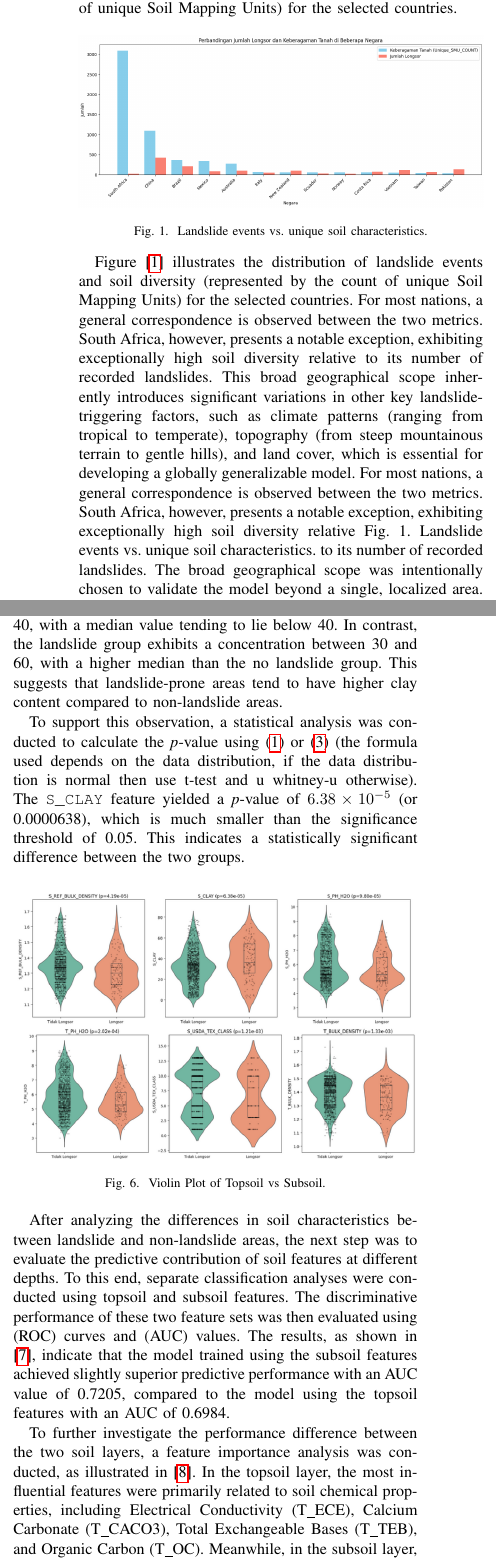
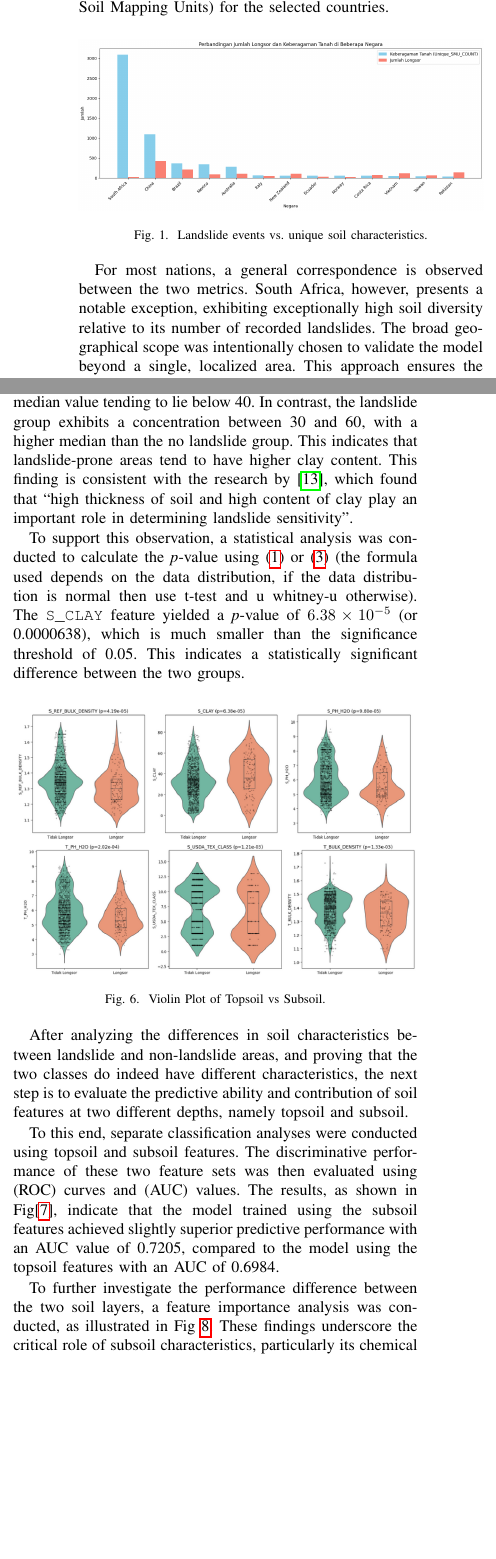
Before and after one commit to ivy799/Data-Mining-Paper, a LaTeX paper (IEEE-conference-template-062824.tex, which reads sections/method/method.tex, sections/result/result.tex): two parts of the columns of pages 2 and 5 of 8, joined at a grey line, cut so that both start at the same text, the shorter picture padded with empty space. Compiled offline with pdfLaTeX; a missing font is replaced by an installed copy or a similar font; a LaTeX package or settings file that is missing is left out.

Commit message:
Refactor LaTeX document for clarity and consistency
- Updated bibliography entries for better organization and removed duplicates.
- Improved figure references for clarity in the discussion and results sections.
- Enhanced the introduction to clarify the focus on topsoil and subsoil characteristics.
- Revised methodology section for better flow and clarity in data integration and preprocessing steps.
- Adjusted results section to emphasize the predictive contributions of soil features at different depths.
- Improved overall formatting and consistency in figure and table references throughout the document.

```diff
--- a/sections/method/method.tex
+++ b/sections/method/method.tex
@@ -4,7 +4,7 @@
 
 
 \subsection{Study Area}
-The data used in this study was acquired from 13 countries across five continents: Australia, Brazil, China, Costa Rica, Ecuador, Italy, Mexico, New Zealand, Norway, Pakistan, South Africa, Taiwan, and Vietnam. The selection of these nations was guided by two primary criteria: a significant diversity of soil types , as indexed by the Harmonized World Soil Database (HWSD) and a high frequency of recorded landslides between 2006 and 2017, as documented in NASA’s Global Landslide Catalog (GLC). Figure [1] illustrates the distribution of landslide events and soil diversity (represented by the count of unique Soil Mapping Units) for the selected countries.
+The data used in this study was acquired from 13 countries across five continents: Australia, Brazil, China, Costa Rica, Ecuador, Italy, Mexico, New Zealand, Norway, Pakistan, South Africa, Taiwan, and Vietnam. The selection of these nations was guided by two primary criteria: a significant diversity of soil types , as indexed by the Harmonized World Soil Database (HWSD) and a high frequency of recorded landslides between 2006 and 2017, as documented in NASA’s Global Landslide Catalog (GLC). Fig [\ref{fig:landslide-soil-distribution}] illustrates the distribution of landslide events and soil diversity (represented by the count of unique Soil Mapping Units) for the selected countries.
 
 \begin{figure}[htbp]
     \centerline{\includegraphics[width=\linewidth]{fig1.png}}
@@ -12,8 +12,8 @@ The data used in this study was acquired from 13 countries across five continent
     \label{fig:landslide-soil-distribution}
 \end{figure}
 
-Figure [\ref{fig:landslide-soil-distribution}] illustrates the distribution of landslide events and soil diversity (represented by the count of unique Soil Mapping Units) for the selected countries. For most nations, a general correspondence is observed between the two metrics. South Africa, however, presents a notable exception, exhibiting exceptionally high soil diversity relative to its number of recorded landslides. This broad geographical scope inherently introduces significant variations in other key landslide-triggering factors, such as climate patterns (ranging from tropical to temperate), topography (from steep mountainous terrain to gentle hills), and land cover, which is essential for developing a globally generalizable model. For most nations, a general correspondence is observed between the two metrics. South Africa, however, presents a notable exception, exhibiting exceptionally high soil diversity relative Fig. 1. Landslide events vs. unique soil characteristics. to its number of recorded landslides. The broad geographical scope was intentionally chosen to validate the model beyond a single, localized area. This approach ensures the inclusion of significant variations in key landslide-triggering factors such as diverse climate patterns, topography, and land cover which is essential for developing a more robust and globally generalizable model.
 
+For most nations, a general correspondence is observed between the two metrics. South Africa, however, presents a notable exception, exhibiting exceptionally high soil diversity relative to its number of recorded landslides. The broad geographical scope was intentionally chosen to validate the model beyond a single, localized area. This approach ensures the inclusion of significant variations in key landslide-triggering factors such as diverse climate patterns, topography, and land cover which is essential for developing a more robust and globally generalizable model.
 
 
 
@@ -23,5 +23,5 @@ This study integrates data from three primary sources. Soil characteristics were
 
-\begin{table}[H]Add commentMore actions
+\begin{table}[H]
 \caption{Data Sources and Outputs in the Harmonized World Soil Database}
 \centering
 \begin{tabular}{|c|l|l|l|} % Only 4 columns, not 5
@@ -61,14 +61,14 @@ Historical landslide event data were obtained from the GLC, from which we extrac
 
 \subsection{Method}
 
-The methodology adopted in this study is systematically illustrated in [\ref{fig:research-workflow}]. The research commenced with an extensive literature review on soil characteristics and landslide occurrences to gather relevant data. Subsequently, three distinct datasets were compiled and integrated.
+The methodology adopted in this study is systematically illustrated in Fig[\ref{fig:research-workflow}]. The research commenced with an extensive literature review on soil characteristics and landslide occurrences to gather relevant data. Subsequently, three distinct datasets were compiled and integrated.
 
 \begin{figure}[htbp]
     \centerline{\includegraphics[width=\linewidth]{fig2.png}}
     \caption{research workflow}
     \label{fig:research-workflow}
 \end{figure}
-This integration process was guided by two primary references: the HWSD Technical Report and Instructions and a technical note by D.G. Rossiter, Processing the HWSD Version 1.2 in R. A detailed flowchart of the data integration procedure is presented in [\ref{fig:data-integration-workflow}]. From the study area, a total of 2,210 landslide and non-landslide data, each corresponding to different soil characteristics, were identified.
+This integration process was guided by two primary references: the HWSD Technical Report and Instructions and a technical note by D.G. Rossiter, Processing the HWSD Version 1.2 in R. A detailed flowchart of the data integration procedure is presented in Fig[\ref{fig:data-integration-workflow}]. From the study area, a total of 2,210 landslide and non-landslide data, each corresponding to different soil characteristics, were identified.
 
 \begin{table}[H]
 \caption{Field Availability in Soil Databases (Simplified)}
--- a/sections/result/result.tex
+++ b/sections/result/result.tex
@@ -1,5 +1,5 @@
 \section{Results}
-Analysis of differences in soil characteristics at landslide and non-landslide sites was conducted to evaluate the discriminative potential of the soil features used. This is important to understand whether the features carry enough information to support the machine learning classification process that follows. By comparing the data distribution of soil characteristics in both the landslide and no landslide groups, as illustrated in [\ref{fig:Violin-plot}], it can be observed that the two groups exhibit differences in distribution, although not always significant. Taking the \textit{S\_CLAY} feature as an example which represents the clay content in the subgrade it is evident that the no landslide group shows a data concentration between 20 and 40, with a median value tending to lie below 40. In contrast, the landslide group exhibits a concentration between 30 and 60, with a higher median than the no landslide group. This suggests that landslide-prone areas tend to have higher clay content compared to non-landslide areas.
+Analysis of differences in soil characteristics at landslide and non-landslide sites was conducted to evaluate the discriminative potential of the soil features used. This is important to understand whether the features carry enough information to support the machine learning classification process that follows. By comparing the data distribution of soil characteristics in both the landslide and no landslide groups, as illustrated in Fig[\ref{fig:Violin-plot}], it can be observed that the two groups exhibit differences in distribution, although not always significant. Taking the \textit{S\_CLAY} feature as an example which represents the clay content in the subgrade it is evident that the no landslide group shows a data concentration between 20 and 40, with a median value tending to lie below 40. In contrast, the landslide group exhibits a concentration between 30 and 60, with a higher median than the no landslide group. This indicates that landslide-prone areas tend to have higher clay content. This finding is consistent with the research by \cite{reslt01}, which found that “high thickness of soil and high content of clay play an important role in determining landslide sensitivity”.
 
 To support this observation, a statistical analysis was conducted to calculate the \textit{p}-value using (\ref{eq:t_test}) or (\ref{eq:mann_whitney}) (the formula used depends on the data distribution, if the data distribution is normal then use t-test and u whitney-u otherwise). The \texttt{S\_CLAY} feature yielded a \textit{p}-value of $6.38 \times 10^{-5}$ (or 0.0000638), which is much smaller than the significance threshold of 0.05. This indicates a statistically significant difference between the two groups.
 
@@ -9,9 +9,11 @@ To support this observation, a statistical analysis was conducted to calculate t
     \label{fig:Violin-plot}
 \end{figure}
 
-After analyzing the differences in soil characteristics between landslide and non-landslide areas, the next step was to evaluate the predictive contribution of soil features at different depths. To this end, separate classification analyses were conducted using topsoil and subsoil features. The discriminative performance of these two feature sets was then evaluated using (ROC) curves and (AUC) values. The results, as shown in [\ref{fig:sub-top}], indicate that the model trained using the subsoil features achieved slightly superior predictive performance with an AUC value of 0.7205, compared to the model using the topsoil features with an AUC of 0.6984.
+After analyzing the differences in soil characteristics between landslide and non-landslide areas, and proving that the two classes do indeed have different characteristics, the next step is to evaluate the predictive ability and contribution of soil features at two different depths, namely topsoil and subsoil.
 
-To further investigate the performance difference between the two soil layers, a feature importance analysis was conducted, as illustrated in [\ref{fig:feature-importance-top-sub}]. In the topsoil layer, the most influential features were primarily related to soil chemical properties, including Electrical Conductivity (T\_ECE), Calcium Carbonate (T\_CACO3), Total Exchangeable Bases (T\_TEB), and Organic Carbon (T\_OC). Meanwhile, in the subsoil layer, Calcium Carbonate (S\_CACO3) and Electrical Conductivity (S\_ECE) were the top contributors, followed by texture classification (S\_USDA\_TEX\_CLASS, United States Department of Agriculture Texture Classification) and Total Exchangeable Bases (S\_TEB). These findings highlight that subsoil characteristics particularly chemical and textural properties play a more critical role in predicting landslide susceptibility.
+To this end, separate classification analyses were conducted using topsoil and subsoil features. The discriminative performance of these two feature sets was then evaluated using (ROC) curves and (AUC) values. The results, as shown in Fig[\ref{fig:sub-top}], indicate that the model trained using the subsoil features achieved slightly superior predictive performance with an AUC value of 0.7205, compared to the model using the topsoil features with an AUC of 0.6984.
+
+To further investigate the performance difference between the two soil layers, a feature importance analysis was conducted, as illustrated in Fig~\ref{fig:feature-importance-top-sub}. These findings underscore the critical role of subsoil characteristics, particularly its chemical properties and texture, in predicting landslide susceptibility. This is consistent with a study by \cite{reslt02}, which found that high infiltration water ECe (around 1600--5100~$\mu$S/cm) triggers ion exchange (related to TEB) in smectite minerals. This process results in material swelling and a decrease in shear strength in the subsoil layer (depth 4--6~m), thereby increasing susceptibility to creeping landslides.
 
 Collectively, these findings suggest that while both soil layers contribute valuable information, subsoil characteristics particularly those related to chemical composition and texture classification exhibit greater predictive power in landslide risk modeling compared to topsoil features.
 
```
Also changed, not shown: IEEE-conference-template-062824.tex (+2 -0 lines), sections/discussion/discussion.tex (+3 -3 lines), sections/introduction/introduction.tex (+2 -2 lines), IEEE-conference-template-062824.pdf, sections/method/method.tex (7 more changed lines), sections/result/result.tex (6 more changed lines), 4 other files.
